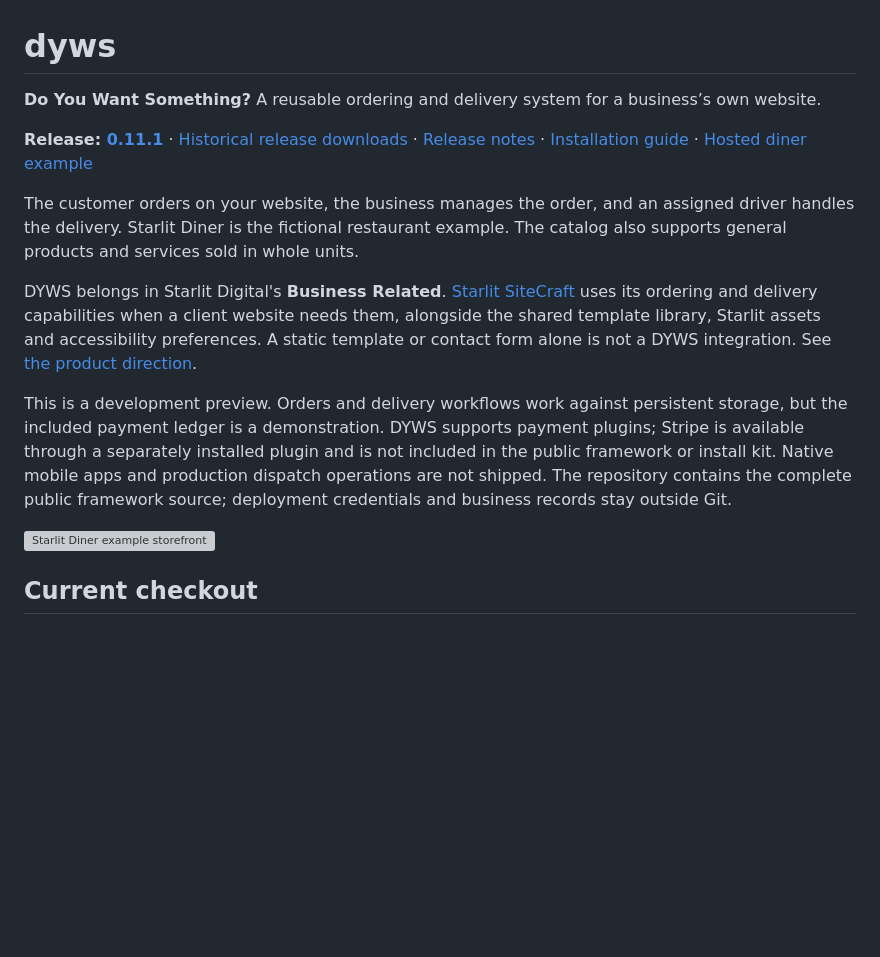
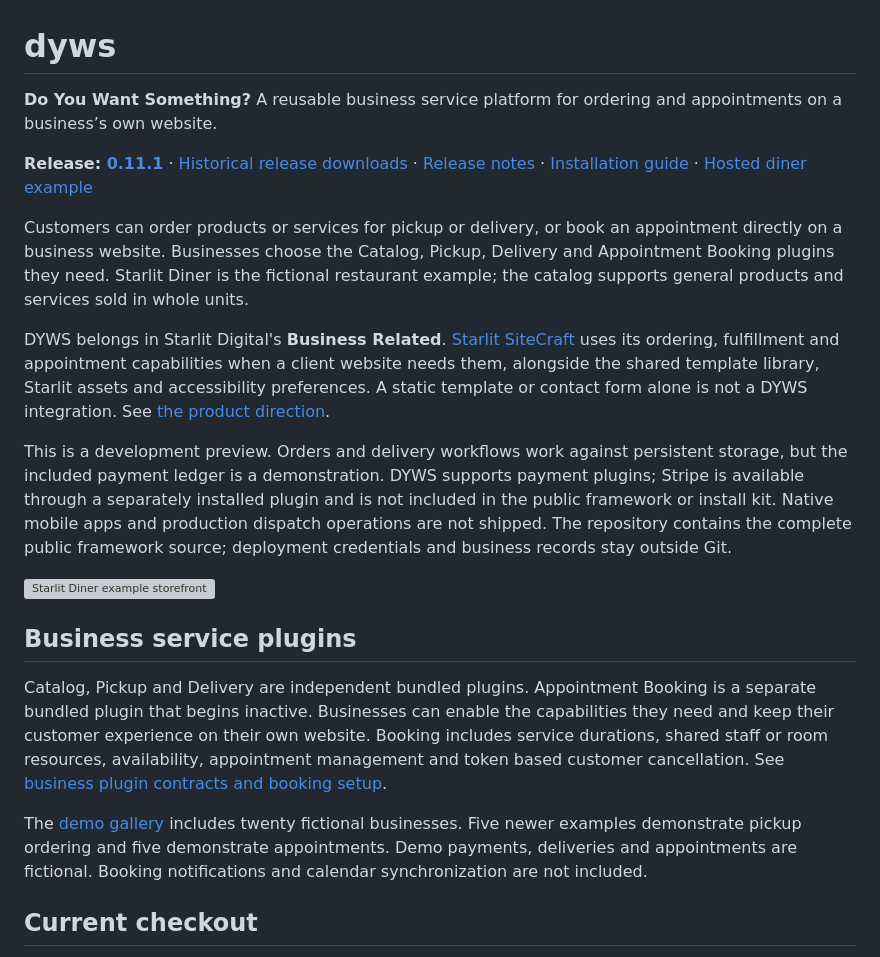
Before and after one commit to Starlit-Digital/dyws, a Markdown page: README.md, the part around the change. Rendered like a GitHub page; blank space fills up the shorter version; grey boxes are pictures that could not be loaded.

Commit message:
Describe business service plugins and demos

```diff
--- a/README.md
+++ b/README.md
@@ -1,16 +1,22 @@
 # dyws
 
-**Do You Want Something?** A reusable ordering and delivery system for a business’s own website.
+**Do You Want Something?** A reusable business service platform for ordering and appointments on a business’s own website.
 
 **Release: [0.11.1](VERSION)** · [Historical release downloads](https://github.com/Starlit-Digital/dyws/releases) · [Release notes](CHANGELOG.md) · [Installation guide](INSTALL.md) · [Hosted diner example](https://dyws.ca/)
 
-The customer orders on your website, the business manages the order, and an assigned driver handles the delivery. Starlit Diner is the fictional restaurant example. The catalog also supports general products and services sold in whole units.
+Customers can order products or services for pickup or delivery, or book an appointment directly on a business website. Businesses choose the Catalog, Pickup, Delivery and Appointment Booking plugins they need. Starlit Diner is the fictional restaurant example; the catalog supports general products and services sold in whole units.
 
-DYWS belongs in Starlit Digital's **Business Related**. [Starlit SiteCraft](https://sltd.ca/sitecraft/) uses its ordering and delivery capabilities when a client website needs them, alongside the shared template library, Starlit assets and accessibility preferences. A static template or contact form alone is not a DYWS integration. See [the product direction](docs/product-notes.md).
+DYWS belongs in Starlit Digital's **Business Related**. [Starlit SiteCraft](https://sltd.ca/pricing/) uses its ordering, fulfillment and appointment capabilities when a client website needs them, alongside the shared template library, Starlit assets and accessibility preferences. A static template or contact form alone is not a DYWS integration. See [the product direction](docs/product-notes.md).
 
 This is a development preview. Orders and delivery workflows work against persistent storage, but the included payment ledger is a demonstration. DYWS supports payment plugins; Stripe is available through a separately installed plugin and is not included in the public framework or install kit. Native mobile apps and production dispatch operations are not shipped. The repository contains the complete public framework source; deployment credentials and business records stay outside Git.
 
 ![Starlit Diner example storefront](docs/screenshots/customer-storefront.jpg)
+
+## Business service plugins
+
+Catalog, Pickup and Delivery are independent bundled plugins. Appointment Booking is a separate bundled plugin that begins inactive. Businesses can enable the capabilities they need and keep their customer experience on their own website. Booking includes service durations, shared staff or room resources, availability, appointment management and token based customer cancellation. See [business plugin contracts and booking setup](docs/business-capability-plugins.md).
+
+The [demo gallery](https://dyws.ca/demos/) includes twenty fictional businesses. Five newer examples demonstrate pickup ordering and five demonstrate appointments. Demo payments, deliveries and appointments are fictional. Booking notifications and calendar synchronization are not included.
 
 ## Current checkout
 
```
